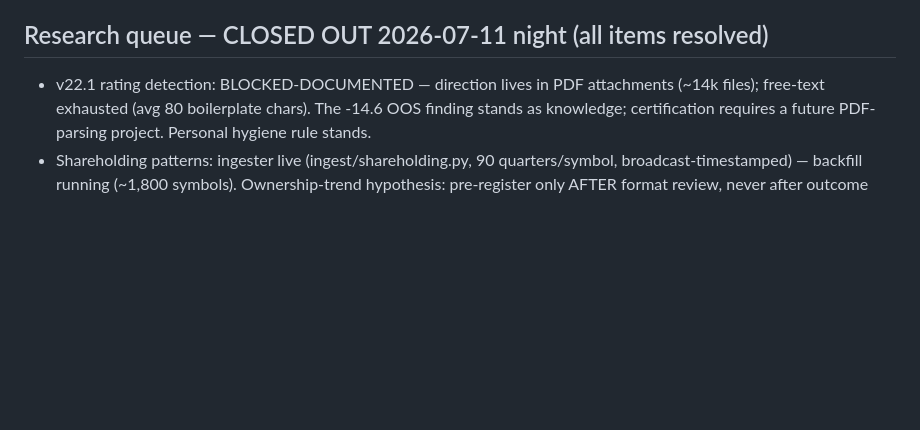
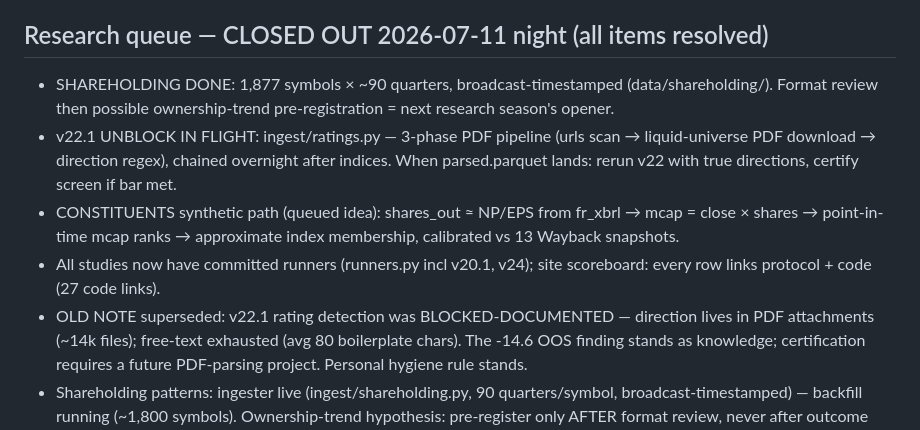
Before and after one commit to deshpanda/nse-screener, a Markdown page: STATE.md, the part around the change. GitHub-like rendering; blank space fills up the shorter version.

Commit message:
STATE: shareholding done, ratings pipeline in flight, synthetic-constituents idea queued

```diff
--- a/STATE.md
+++ b/STATE.md
@@ -149,7 +149,19 @@ OLDER QUEUE (2026-07-11 late, context-limited deferrals):
 
 ## Research queue — CLOSED OUT 2026-07-11 night (all items resolved)
 
-- v22.1 rating detection: BLOCKED-DOCUMENTED — direction lives in PDF
+- SHAREHOLDING DONE: 1,877 symbols × ~90 quarters, broadcast-timestamped
+  (data/shareholding/). Format review then possible ownership-trend
+  pre-registration = next research season's opener.
+- v22.1 UNBLOCK IN FLIGHT: ingest/ratings.py — 3-phase PDF pipeline
+  (urls scan → liquid-universe PDF download → direction regex), chained
+  overnight after indices. When parsed.parquet lands: rerun v22 with
+  true directions, certify screen if bar met.
+- CONSTITUENTS synthetic path (queued idea): shares_out ≈ NP/EPS from
+  fr_xbrl → mcap = close × shares → point-in-time mcap ranks →
+  approximate index membership, calibrated vs 13 Wayback snapshots.
+- All studies now have committed runners (runners.py incl v20.1, v24);
+  site scoreboard: every row links protocol + code (27 code links).
+- OLD NOTE superseded: v22.1 rating detection was BLOCKED-DOCUMENTED — direction lives in PDF
   attachments (~14k files); free-text exhausted (avg 80 boilerplate
   chars). The -14.6 OOS finding stands as knowledge; certification
   requires a future PDF-parsing project. Personal hygiene rule stands.
```
